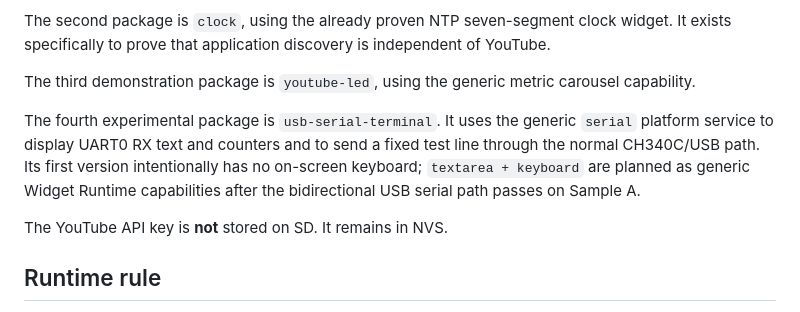
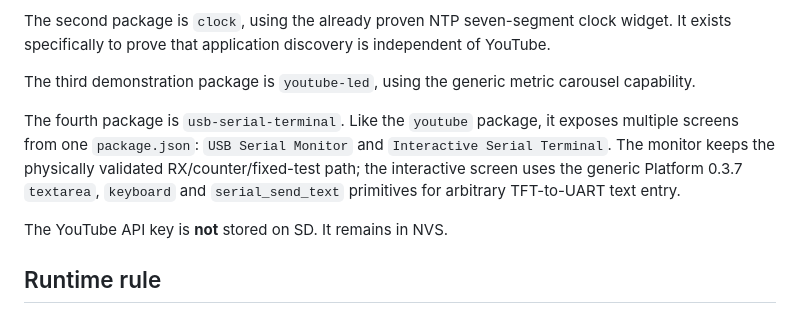
Before and after one commit to AIDevelopersMonster/ESP32-8048S043-lab, a Markdown page: apps/09_SDWidgetLibrary/README.md, the part around the change. GitHub-like rendering.

Commit message:
docs(app12): document two-screen serial package

```diff
--- a/apps/09_SDWidgetLibrary/README.md
+++ b/apps/09_SDWidgetLibrary/README.md
@@ -134,7 +134,7 @@ The second package is `clock`, using the already proven NTP seven-segment clock
 
 The third demonstration package is `youtube-led`, using the generic metric carousel capability.
 
-The fourth experimental package is `usb-serial-terminal`. It uses the generic `serial` platform service to display UART0 RX text and counters and to send a fixed test line through the normal CH340C/USB path. Its first version intentionally has no on-screen keyboard; `textarea + keyboard` are planned as generic Widget Runtime capabilities after the bidirectional USB serial path passes on Sample A.
+The fourth package is `usb-serial-terminal`. Like the `youtube` package, it exposes multiple screens from one `package.json`: `USB Serial Monitor` and `Interactive Serial Terminal`. The monitor keeps the physically validated RX/counter/fixed-test path; the interactive screen uses the generic Platform 0.3.7 `textarea`, `keyboard` and `serial_send_text` primitives for arbitrary TFT-to-UART text entry.
 
 The YouTube API key is **not** stored on SD. It remains in NVS.
 
```
